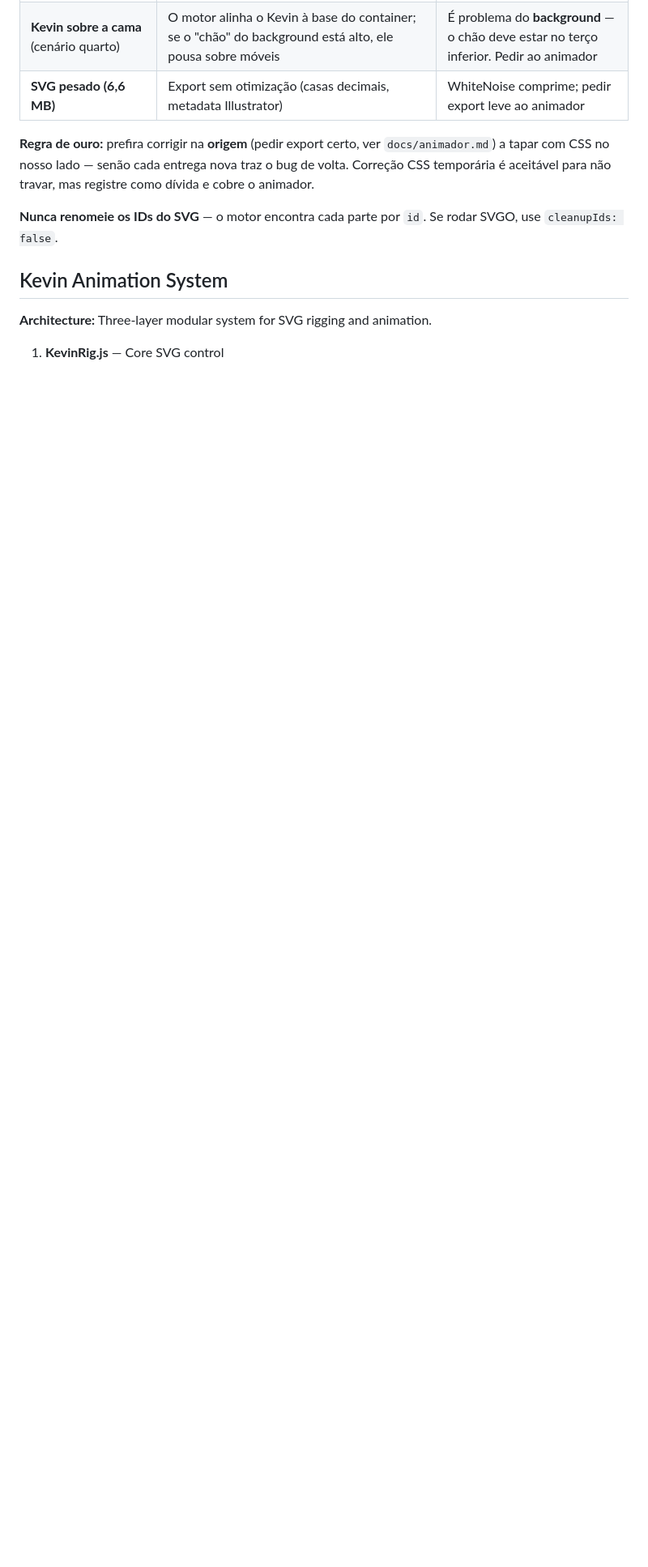
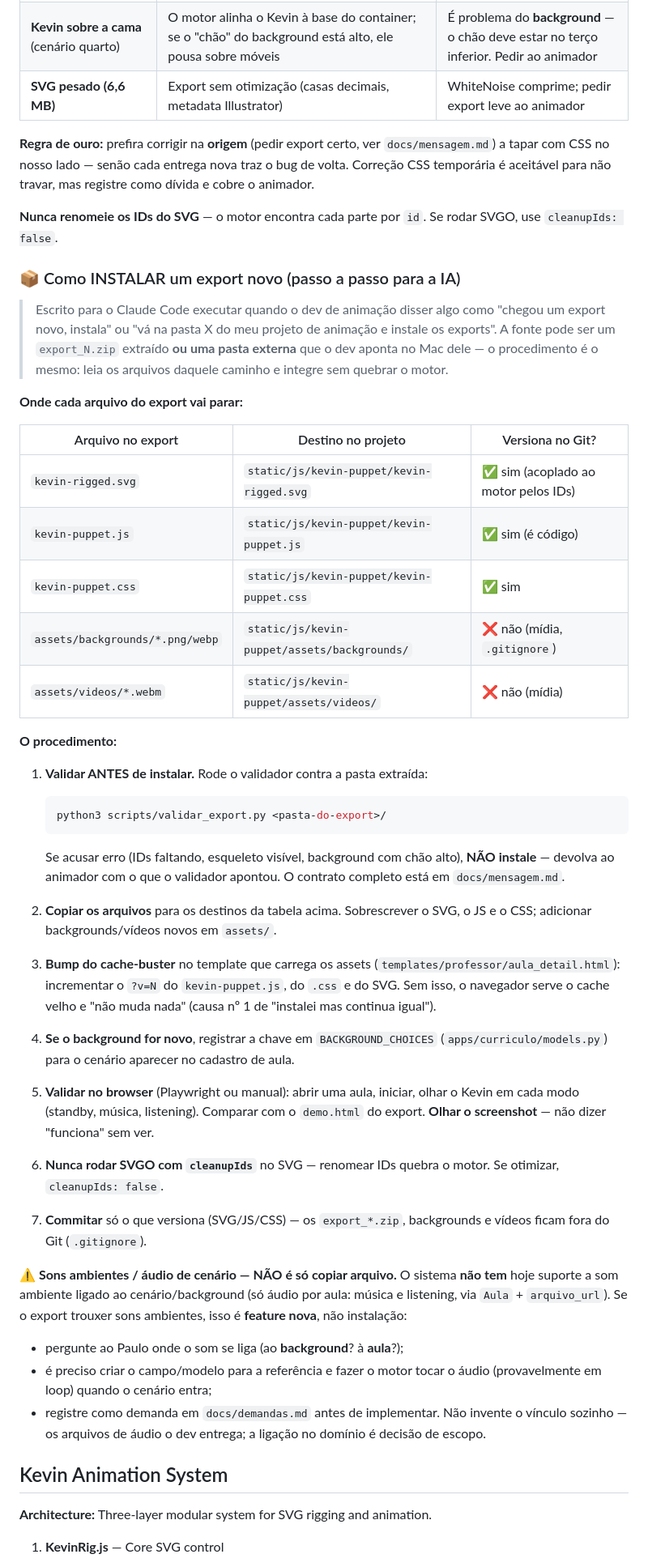
Before and after one commit to PauloHenriqueL/kevin, a Markdown page: CLAUDE.md, the part around one of its changes. Shown at 81% size. GitHub-like rendering; blank space fills up the shorter version.

````diff
--- a/CLAUDE.md
+++ b/CLAUDE.md
@@ -555,13 +556,73 @@ exportado antes de suspeitar da integração.
 | **SVG pesado (6,6 MB)** | Export sem otimização (casas decimais, metadata Illustrator) | WhiteNoise comprime; pedir export leve ao animador |
 
 **Regra de ouro:** prefira corrigir na **origem** (pedir export certo, ver
-`docs/animador.md`) a tapar com CSS no nosso lado — senão cada entrega nova traz
+`docs/mensagem.md`) a tapar com CSS no nosso lado — senão cada entrega nova traz
 o bug de volta. Correção CSS temporária é aceitável para não travar, mas registre
 como dívida e cobre o animador.
 
 **Nunca renomeie os IDs do SVG** — o motor encontra cada parte por `id`. Se rodar
 SVGO, use `cleanupIds: false`.
 
+### 📦 Como INSTALAR um export novo (passo a passo para a IA)
+
+> Escrito para o Claude Code executar quando o dev de animação disser algo como
+> "chegou um export novo, instala" ou "vá na pasta X do meu projeto de animação
+> e instale os exports". A fonte pode ser um `export_N.zip` extraído **ou uma
+> pasta externa** que o dev aponta no Mac dele — o procedimento é o mesmo: leia
+> os arquivos daquele caminho e integre sem quebrar o motor.
+
+**Onde cada arquivo do export vai parar:**
+
+| Arquivo no export | Destino no projeto | Versiona no Git? |
+|---|---|---|
+| `kevin-rigged.svg` | `static/js/kevin-puppet/kevin-rigged.svg` | ✅ sim (acoplado ao motor pelos IDs) |
+| `kevin-puppet.js` | `static/js/kevin-puppet/kevin-puppet.js` | ✅ sim (é código) |
+| `kevin-puppet.css` | `static/js/kevin-puppet/kevin-puppet.css` | ✅ sim |
+| `assets/backgrounds/*.png/webp` | `static/js/kevin-puppet/assets/backgrounds/` | ❌ não (mídia, `.gitignore`) |
+| `assets/videos/*.webm` | `static/js/kevin-puppet/assets/videos/` | ❌ não (mídia) |
+
+**O procedimento:**
+
+1. **Validar ANTES de instalar.** Rode o validador contra a pasta extraída:
+   ```bash
+   python3 scripts/validar_export.py <pasta-do-export>/
+   ```
+   Se acusar erro (IDs faltando, esqueleto visível, background com chão alto),
+   **NÃO instale** — devolva ao animador com o que o validador apontou. O
+   contrato completo está em `docs/mensagem.md`.
+
+2. **Copiar os arquivos** para os destinos da tabela acima. Sobrescrever o SVG,
+   o JS e o CSS; adicionar backgrounds/vídeos novos em `assets/`.
+
+3. **Bump do cache-buster** no template que carrega os assets
+   (`templates/professor/aula_detail.html`): incrementar o `?v=N` do
+   `kevin-puppet.js`, do `.css` e do SVG. Sem isso, o navegador serve o cache
+   velho e "não muda nada" (causa nº 1 de "instalei mas continua igual").
+
+4. **Se o background for novo**, registrar a chave em `BACKGROUND_CHOICES`
+   (`apps/curriculo/models.py`) para o cenário aparecer no cadastro de aula.
+
+5. **Validar no browser** (Playwright ou manual): abrir uma aula, iniciar,
+   olhar o Kevin em cada modo (standby, música, listening). Comparar com o
+   `demo.html` do export. **Olhar o screenshot** — não dizer "funciona" sem ver.
+
+6. **Nunca rodar SVGO com `cleanupIds`** no SVG — renomear IDs quebra o motor.
+   Se otimizar, `cleanupIds: false`.
+
+7. **Commitar** só o que versiona (SVG/JS/CSS) — os `export_*.zip`, backgrounds
+   e vídeos ficam fora do Git (`.gitignore`).
+
+**⚠️ Sons ambientes / áudio de cenário — NÃO é só copiar arquivo.** O sistema
+**não tem** hoje suporte a som ambiente ligado ao cenário/background (só áudio
+por aula: música e listening, via `Aula` + `arquivo_url`). Se o export trouxer
+sons ambientes, isso é **feature nova**, não instalação:
+- pergunte ao Paulo onde o som se liga (ao **background**? à **aula**?);
+- é preciso criar o campo/modelo para a referência e fazer o motor tocar o áudio
+  (provavelmente em loop) quando o cenário entra;
+- registre como demanda em `docs/demandas.md` antes de implementar.
+Não invente o vínculo sozinho — os arquivos de áudio o dev entrega; a ligação no
+domínio é decisão de escopo.
+
 ## Kevin Animation System
 
 **Architecture:** Three-layer modular system for SVG rigging and animation.
````
Also changed, not shown: other parts of CLAUDE.md (+7 -6 lines), docs/KEVIN_ANIMATION_SETUP.md (+3 -3 lines), docs/SETUP_MAC.md (added, +272 -0 lines).
